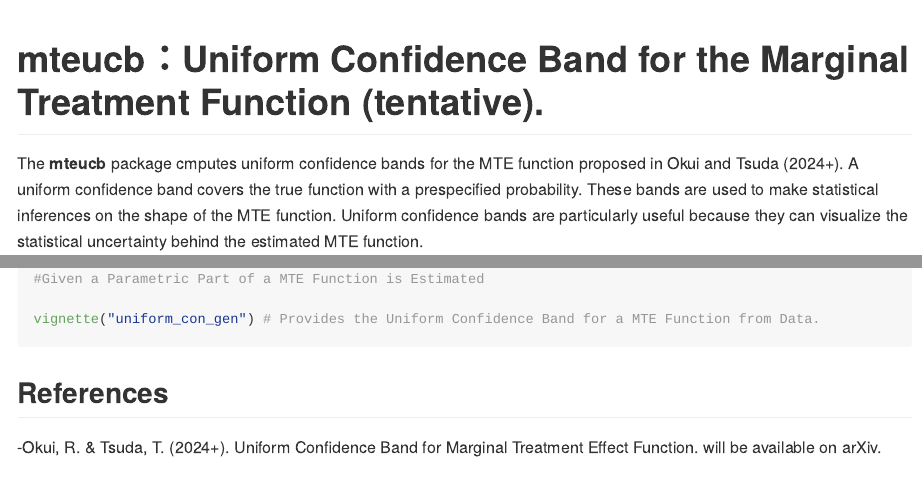
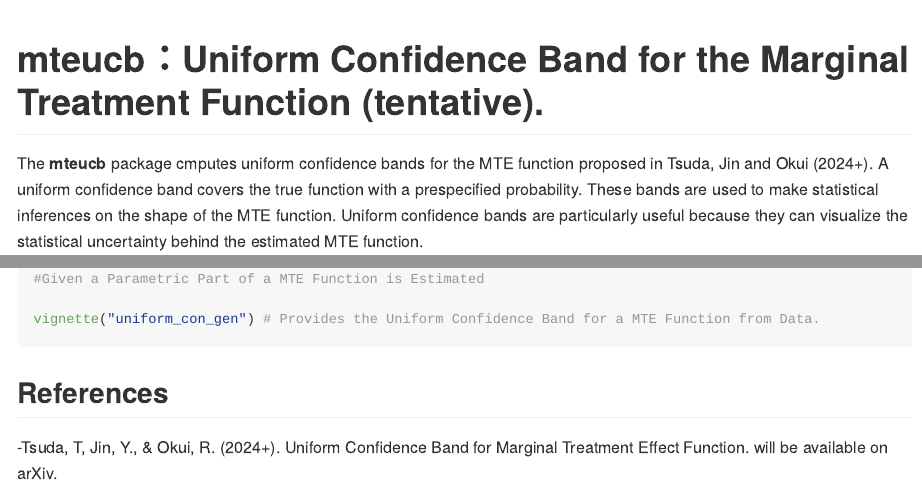
Before and after one commit to TXT872/mteucb, an R Markdown document (README.Rmd): the page in a window 1100 px wide, from its top, and a second part further down, joined at a grey line. The pictures show the output file README.md that the author committed with the source, drawn offline in the style of GitHub.

Commit message:
2024/08/27

```diff
--- a/README.Rmd
+++ b/README.Rmd
@@ -19,10 +19,7 @@ options(rmarkdown.html_vignette.check_title = FALSE)
 <!-- badges: start -->
 <!-- badges: end -->
 
-The **mteucb** package cmputes  uniform confidence bands for the MTE function proposed in Okui and Tsuda (2024+). A uniform confidence band covers the true function with a prespecified probability. These bands are used to make statistical inferences on the shape of the MTE function. Uniform confidence bands are particularly useful because they can visualize the statistical uncertainty
-
-
-behind the estimated MTE function.
+The **mteucb** package cmputes  uniform confidence bands for the MTE function proposed in Tsuda, Jin and Okui (2024+). A uniform confidence band covers the true function with a prespecified probability. These bands are used to make statistical inferences on the shape of the MTE function. Uniform confidence bands are particularly useful because they can visualize the statistical uncertainty behind the estimated MTE function.
 
 ## Installation
 
@@ -51,6 +48,6 @@ vignette("uniform_con_gen") # Provides the Uniform Confidence Band for a MTE Fun
 
 ## References
 
--Okui, R. & Tsuda, T. (2024+).
+-Tsuda, T, Jin, Y., & Okui, R. (2024+).
 Uniform Confidence Band for Marginal Treatment Effect Function.
 will be available on arXiv.
```
Also changed, not shown: README.md.
